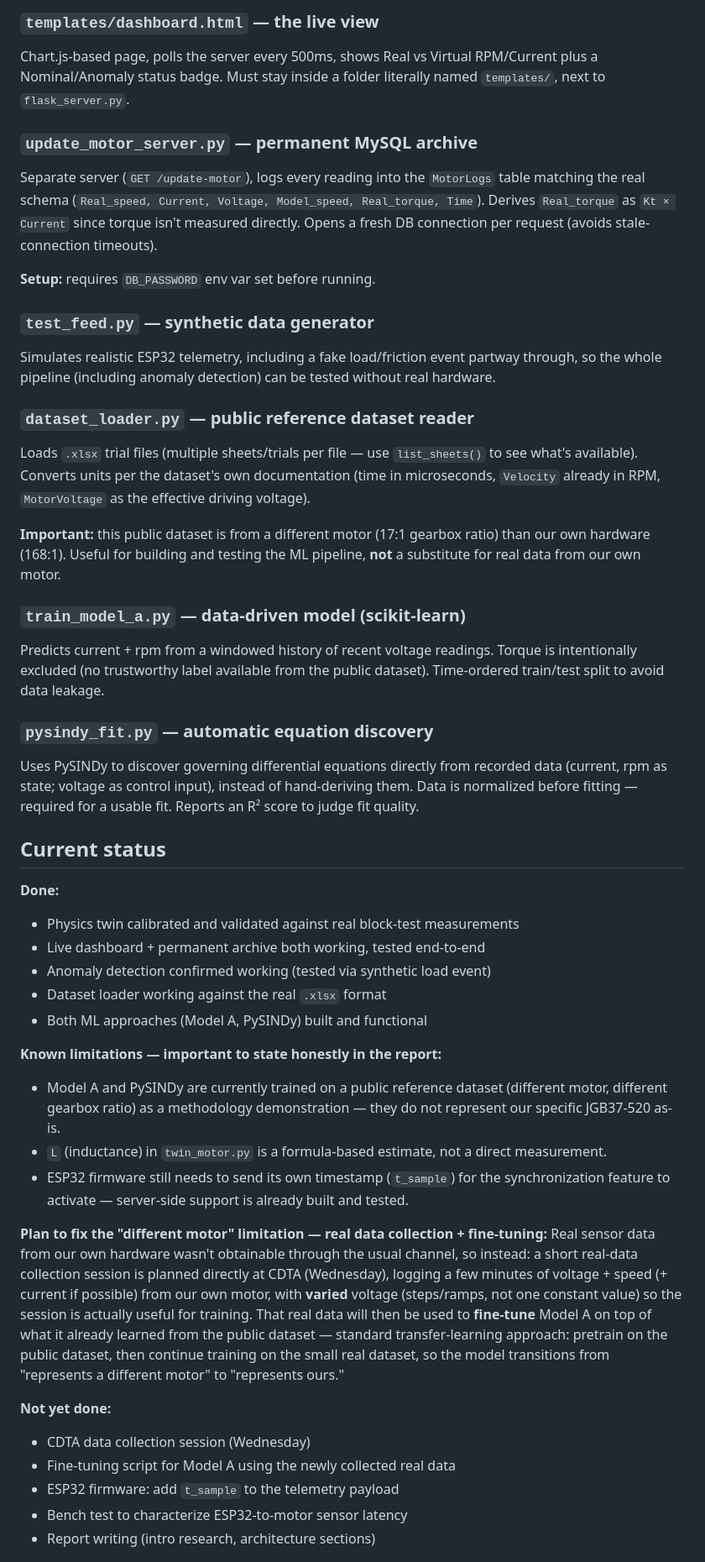
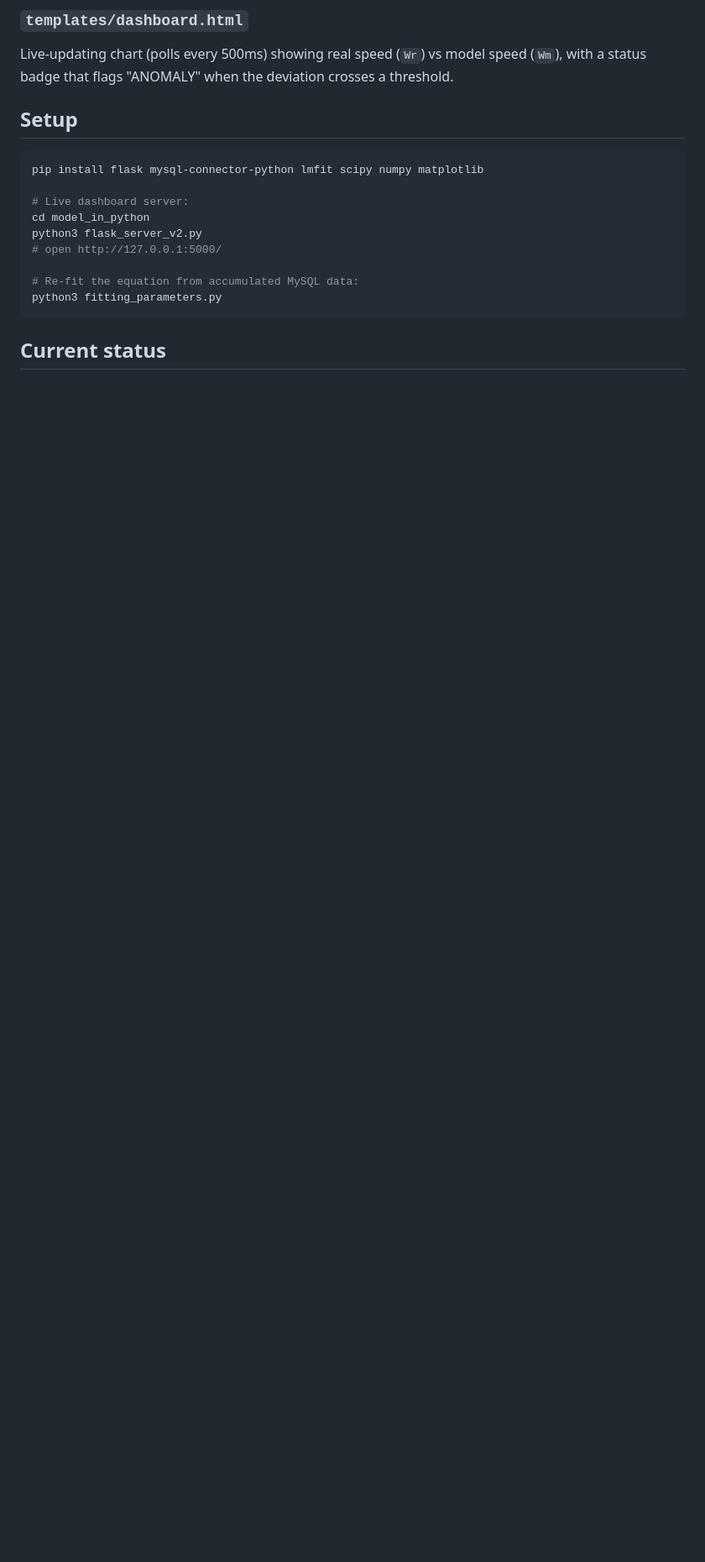
Before and after one commit to oxtknight/esp32-conveyor-motor-modeling-rt, a Markdown page: README.md, the part around one of its changes. Shown at 84% size. Rendered like a GitHub page; blank space fills up the shorter version.

````diff
--- a/README.md
+++ b/README.md
@@ -47,82 +105,22 @@ synchronization — falls back to server-arrival-time if not provided.
 
-### `templates/dashboard.html` — the live view
-Chart.js-based page, polls the server every 500ms, shows Real vs Virtual
-RPM/Current plus a Nominal/Anomaly status badge. Must stay inside a
-folder literally named `templates/`, next to `flask_server.py`.
+### `templates/dashboard.html`
+Live-updating chart (polls every 500ms) showing real speed (`Wr`) vs
+model speed (`Wm`), with a status badge that flags "ANOMALY" when the
+deviation crosses a threshold.
 
-### `update_motor_server.py` — permanent MySQL archive
-Separate server (`GET /update-motor`), logs every reading into the
-`MotorLogs` table matching the real schema (`Real_speed, Current,
-Voltage, Model_speed, Real_torque, Time`). Derives `Real_torque` as
-`Kt × Current` since torque isn't measured directly. Opens a fresh DB
-connection per request (avoids stale-connection timeouts).
+## Setup
 
-**Setup:** requires `DB_PASSWORD` env var set before running.
+```bash
+pip install flask mysql-connector-python lmfit scipy numpy matplotlib
 
-### `test_feed.py` — synthetic data generator
-Simulates realistic ESP32 telemetry, including a fake load/friction
-event partway through, so the whole pipeline (including anomaly
-detection) can be tested without real hardware.
+# Live dashboard server:
+cd model_in_python
+python3 flask_server_v2.py
+# open http://127.0.0.1:5000/
 
-### `dataset_loader.py` — public reference dataset reader
-Loads `.xlsx` trial files (multiple sheets/trials per file — use
-`list_sheets()` to see what's available). Converts units per the
-dataset's own documentation (time in microseconds, `Velocity` already in
-RPM, `MotorVoltage` as the effective driving voltage).
-
-**Important:** this public dataset is from a different motor (17:1
-gearbox ratio) than our own hardware (168:1). Useful for building and
-testing the ML pipeline, **not** a substitute for real data from our own
-motor.
-
-### `train_model_a.py` — data-driven model (scikit-learn)
-Predicts current + rpm from a windowed history of recent voltage
-readings. Torque is intentionally excluded (no trustworthy label
-available from the public dataset). Time-ordered train/test split to
-avoid data leakage.
-
-### `pysindy_fit.py` — automatic equation discovery
-Uses PySINDy to discover governing differential equations directly from
-recorded data (current, rpm as state; voltage as control input), instead
-of hand-deriving them. Data is normalized before fitting — required for
-a usable fit. Reports an R² score to judge fit quality.
+# Re-fit the equation from accumulated MySQL data:
+python3 fitting_parameters.py
+```
 
 ## Current status
 
-**Done:**
-- Physics twin calibrated and validated against real block-test
-  measurements
-- Live dashboard + permanent archive both working, tested end-to-end
-- Anomaly detection confirmed working (tested via synthetic load event)
-- Dataset loader working against the real `.xlsx` format
-- Both ML approaches (Model A, PySINDy) built and functional
-
-**Known limitations — important to state honestly in the report:**
-- Model A and PySINDy are currently trained on a public reference
-  dataset (different motor, different gearbox ratio) as a methodology
-  demonstration — they do not represent our specific JGB37-520 as-is.
-- `L` (inductance) in `twin_motor.py` is a formula-based estimate, not a
-  direct measurement.
-- ESP32 firmware still needs to send its own timestamp (`t_sample`) for
-  the synchronization feature to activate — server-side support is
-  already built and tested.
-
-**Plan to fix the "different motor" limitation — real data collection + fine-tuning:**
-Real sensor data from our own hardware wasn't obtainable through the
-usual channel, so instead: a short real-data collection session is
-planned directly at CDTA (Wednesday), logging a few minutes of voltage +
-speed (+ current if possible) from our own motor, with **varied**
-voltage (steps/ramps, not one constant value) so the session is actually
-useful for training. That real data will then be used to **fine-tune**
-Model A on top of what it already learned from the public dataset —
-standard transfer-learning approach: pretrain on the public dataset,
-then continue training on the small real dataset, so the model
-transitions from "represents a different motor" to "represents ours."
-
-**Not yet done:**
-- CDTA data collection session (Wednesday)
-- Fine-tuning script for Model A using the newly collected real data
-- ESP32 firmware: add `t_sample` to the telemetry payload
-- Bench test to characterize ESP32-to-motor sensor latency
-- Report writing (intro research, architecture sections)
-
````
Also changed, not shown: other parts of README.md (+90 -52 lines).
